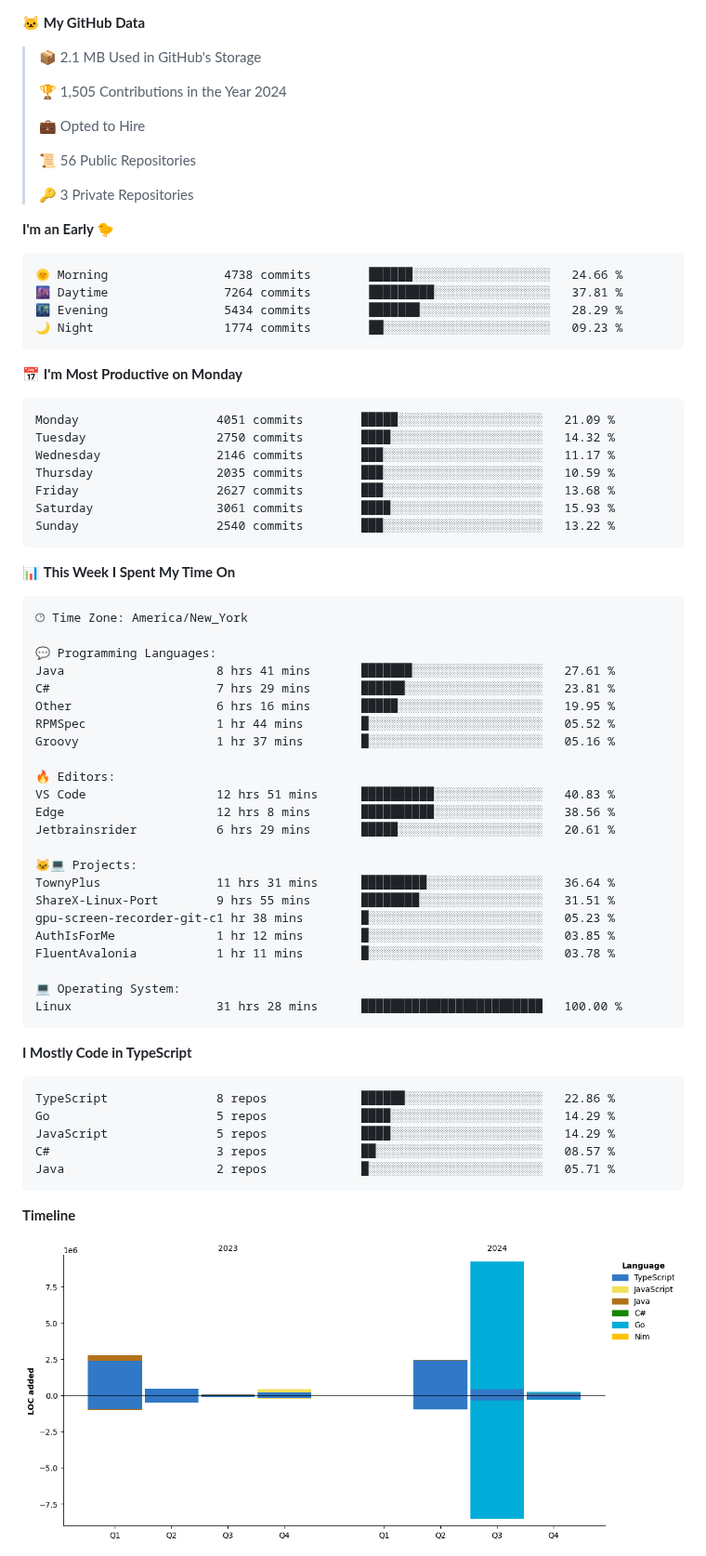
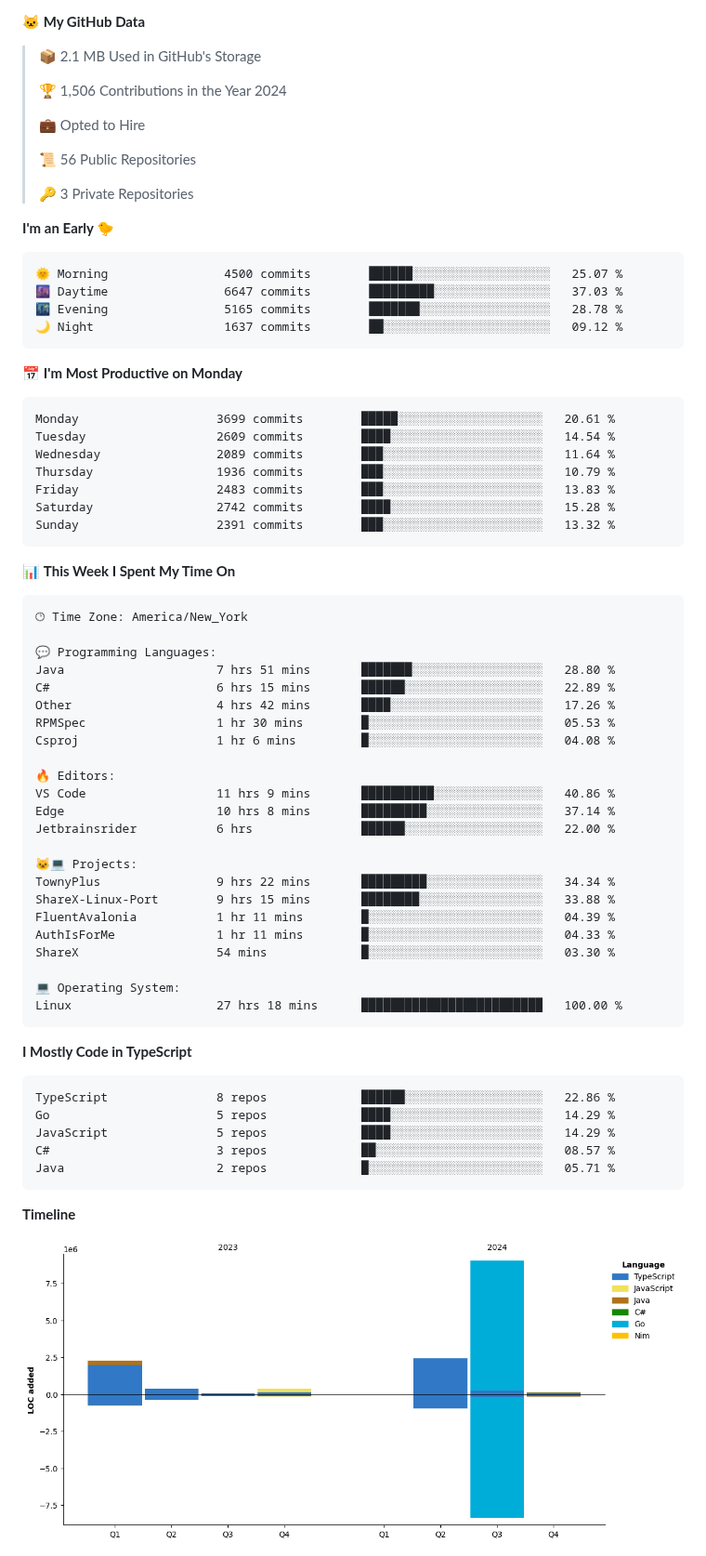
Before and after one commit to BrycensRanch/BrycensRanch, a Markdown page: README.md, the part around one of its changes. Shown at 93% size. Drawn GitHub-style; pictures changed too: assets/bar_graph.png.

Commit message:
Updated with Dev Metrics

````diff
--- a/README.md
+++ b/README.md
@@ -51,7 +51,7 @@ It all started from a simple Discord bot and me being a cheapskate. Look at me n
 
 > 📦 2.1 MB Used in GitHub's Storage
  >
-> 🏆 1,505 Contributions in the Year 2024
+> 🏆 1,506 Contributions in the Year 2024
  >
 > 💼 Opted to Hire
  >
@@ -62,21 +62,21 @@ It all started from a simple Discord bot and me being a cheapskate. Look at me n
 **I'm an Early 🐤**
 
 ```text
-🌞 Morning                4738 commits        ██████░░░░░░░░░░░░░░░░░░░   24.66 %
-🌆 Daytime                7264 commits        █████████░░░░░░░░░░░░░░░░   37.81 %
-🌃 Evening                5434 commits        ███████░░░░░░░░░░░░░░░░░░   28.29 %
-🌙 Night                  1774 commits        ██░░░░░░░░░░░░░░░░░░░░░░░   09.23 %
+🌞 Morning                4500 commits        ██████░░░░░░░░░░░░░░░░░░░   25.07 %
+🌆 Daytime                6647 commits        █████████░░░░░░░░░░░░░░░░   37.03 %
+🌃 Evening                5165 commits        ███████░░░░░░░░░░░░░░░░░░   28.78 %
+🌙 Night                  1637 commits        ██░░░░░░░░░░░░░░░░░░░░░░░   09.12 %
 ```
 📅 **I'm Most Productive on Monday**
 
 ```text
-Monday                   4051 commits        █████░░░░░░░░░░░░░░░░░░░░   21.09 %
-Tuesday                  2750 commits        ████░░░░░░░░░░░░░░░░░░░░░   14.32 %
-Wednesday                2146 commits        ███░░░░░░░░░░░░░░░░░░░░░░   11.17 %
-Thursday                 2035 commits        ███░░░░░░░░░░░░░░░░░░░░░░   10.59 %
-Friday                   2627 commits        ███░░░░░░░░░░░░░░░░░░░░░░   13.68 %
-Saturday                 3061 commits        ████░░░░░░░░░░░░░░░░░░░░░   15.93 %
-Sunday                   2540 commits        ███░░░░░░░░░░░░░░░░░░░░░░   13.22 %
+Monday                   3699 commits        █████░░░░░░░░░░░░░░░░░░░░   20.61 %
+Tuesday                  2609 commits        ████░░░░░░░░░░░░░░░░░░░░░   14.54 %
+Wednesday                2089 commits        ███░░░░░░░░░░░░░░░░░░░░░░   11.64 %
+Thursday                 1936 commits        ███░░░░░░░░░░░░░░░░░░░░░░   10.79 %
+Friday                   2483 commits        ███░░░░░░░░░░░░░░░░░░░░░░   13.83 %
+Saturday                 2742 commits        ████░░░░░░░░░░░░░░░░░░░░░   15.28 %
+Sunday                   2391 commits        ███░░░░░░░░░░░░░░░░░░░░░░   13.32 %
 ```
 
 
@@ -86,26 +86,26 @@ Sunday                   2540 commits        ███░░░░░░░░
 🕑︎ Time Zone: America/New_York
 
 💬 Programming Languages:
-Java                     8 hrs 41 mins       ███████░░░░░░░░░░░░░░░░░░   27.61 %
-C#                       7 hrs 29 mins       ██████░░░░░░░░░░░░░░░░░░░   23.81 %
-Other                    6 hrs 16 mins       █████░░░░░░░░░░░░░░░░░░░░   19.95 %
-RPMSpec                  1 hr 44 mins        █░░░░░░░░░░░░░░░░░░░░░░░░   05.52 %
-Groovy                   1 hr 37 mins        █░░░░░░░░░░░░░░░░░░░░░░░░   05.16 %
+Java                     7 hrs 51 mins       ███████░░░░░░░░░░░░░░░░░░   28.80 %
+C#                       6 hrs 15 mins       ██████░░░░░░░░░░░░░░░░░░░   22.89 %
+Other                    4 hrs 42 mins       ████░░░░░░░░░░░░░░░░░░░░░   17.26 %
+RPMSpec                  1 hr 30 mins        █░░░░░░░░░░░░░░░░░░░░░░░░   05.53 %
+Csproj                   1 hr 6 mins         █░░░░░░░░░░░░░░░░░░░░░░░░   04.08 %
 
 🔥 Editors:
-VS Code                  12 hrs 51 mins      ██████████░░░░░░░░░░░░░░░   40.83 %
-Edge                     12 hrs 8 mins       ██████████░░░░░░░░░░░░░░░   38.56 %
-Jetbrainsrider           6 hrs 29 mins       █████░░░░░░░░░░░░░░░░░░░░   20.61 %
+VS Code                  11 hrs 9 mins       ██████████░░░░░░░░░░░░░░░   40.86 %
+Edge                     10 hrs 8 mins       █████████░░░░░░░░░░░░░░░░   37.14 %
+Jetbrainsrider           6 hrs               ██████░░░░░░░░░░░░░░░░░░░   22.00 %
 
 🐱‍💻 Projects:
-TownyPlus                11 hrs 31 mins      █████████░░░░░░░░░░░░░░░░   36.64 %
-ShareX-Linux-Port        9 hrs 55 mins       ████████░░░░░░░░░░░░░░░░░   31.51 %
-gpu-screen-recorder-git-c1 hr 38 mins        █░░░░░░░░░░░░░░░░░░░░░░░░   05.23 %
-AuthIsForMe              1 hr 12 mins        █░░░░░░░░░░░░░░░░░░░░░░░░   03.85 %
-FluentAvalonia           1 hr 11 mins        █░░░░░░░░░░░░░░░░░░░░░░░░   03.78 %
+TownyPlus                9 hrs 22 mins       █████████░░░░░░░░░░░░░░░░   34.34 %
+ShareX-Linux-Port        9 hrs 15 mins       ████████░░░░░░░░░░░░░░░░░   33.88 %
+FluentAvalonia           1 hr 11 mins        █░░░░░░░░░░░░░░░░░░░░░░░░   04.39 %
+AuthIsForMe              1 hr 11 mins        █░░░░░░░░░░░░░░░░░░░░░░░░   04.33 %
+ShareX                   54 mins             █░░░░░░░░░░░░░░░░░░░░░░░░   03.30 %
 
 💻 Operating System:
-Linux                    31 hrs 28 mins      █████████████████████████   100.00 %
+Linux                    27 hrs 18 mins      █████████████████████████   100.00 %
 ```
 
 **I Mostly Code in TypeScript**
````
Also changed, not shown: other parts of README.md (+2 -2 lines).
